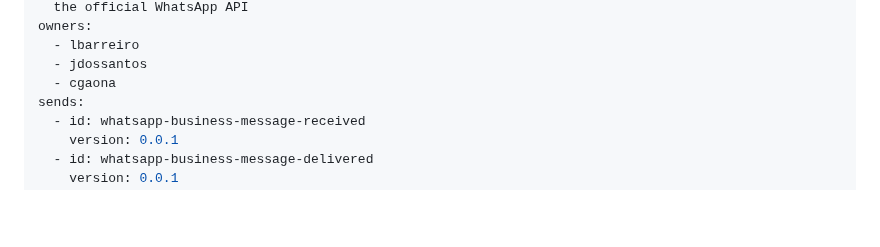
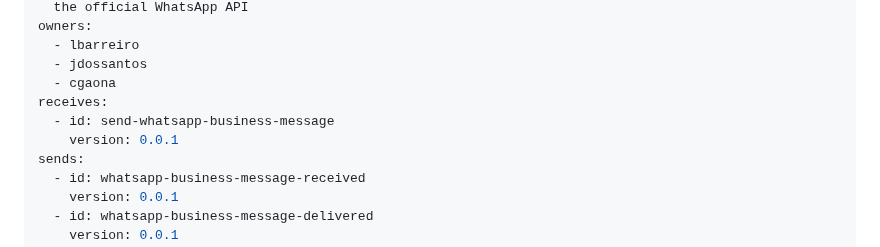
Before and after one commit to pillowpilot/clt_crux_docu, a Markdown page: services/ms-whatsapp/index.md, the part around the change. Drawn GitHub-style; blank space fills up the shorter version.

Commit message:
fix: add send-whatsapp-business-message command to ms-whatsapp

```diff
--- a/services/ms-whatsapp/index.md
+++ b/services/ms-whatsapp/index.md
@@ -9,6 +9,9 @@ owners:
   - lbarreiro
   - jdossantos
   - cgaona
+receives:
+  - id: send-whatsapp-business-message
+    version: 0.0.1
 sends:
   - id: whatsapp-business-message-received
     version: 0.0.1
```
